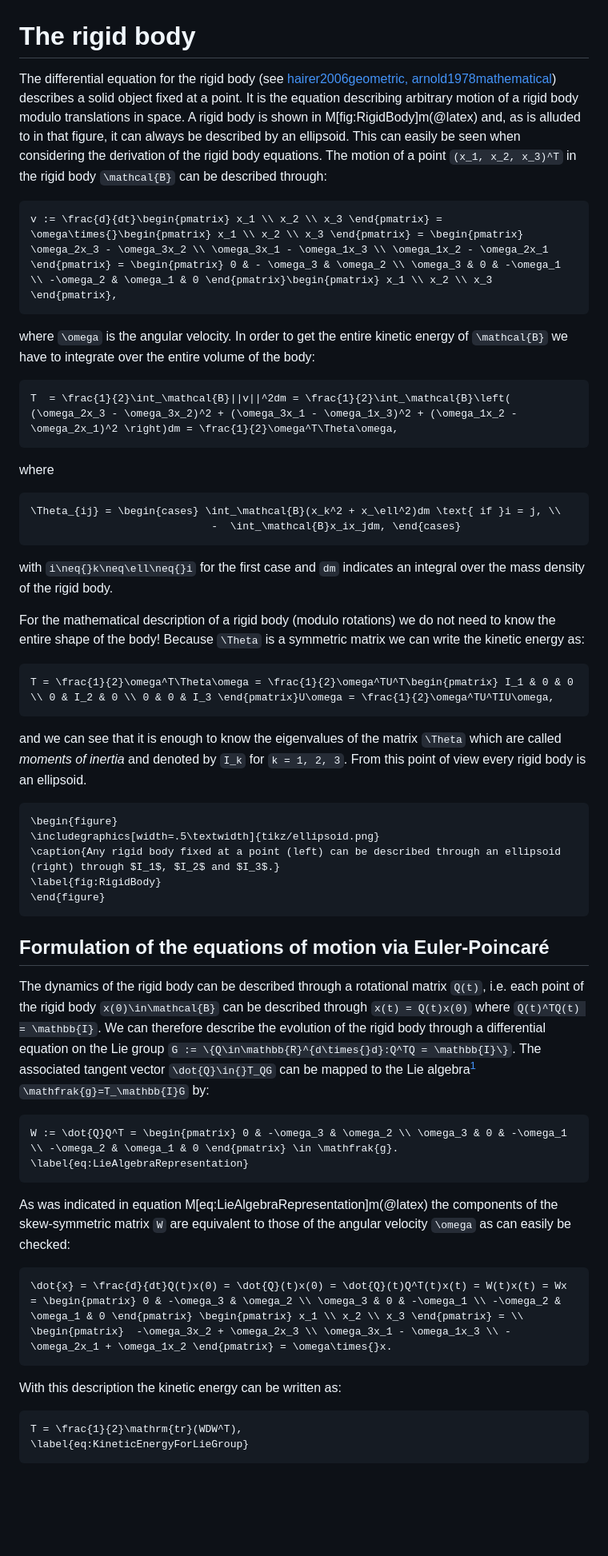
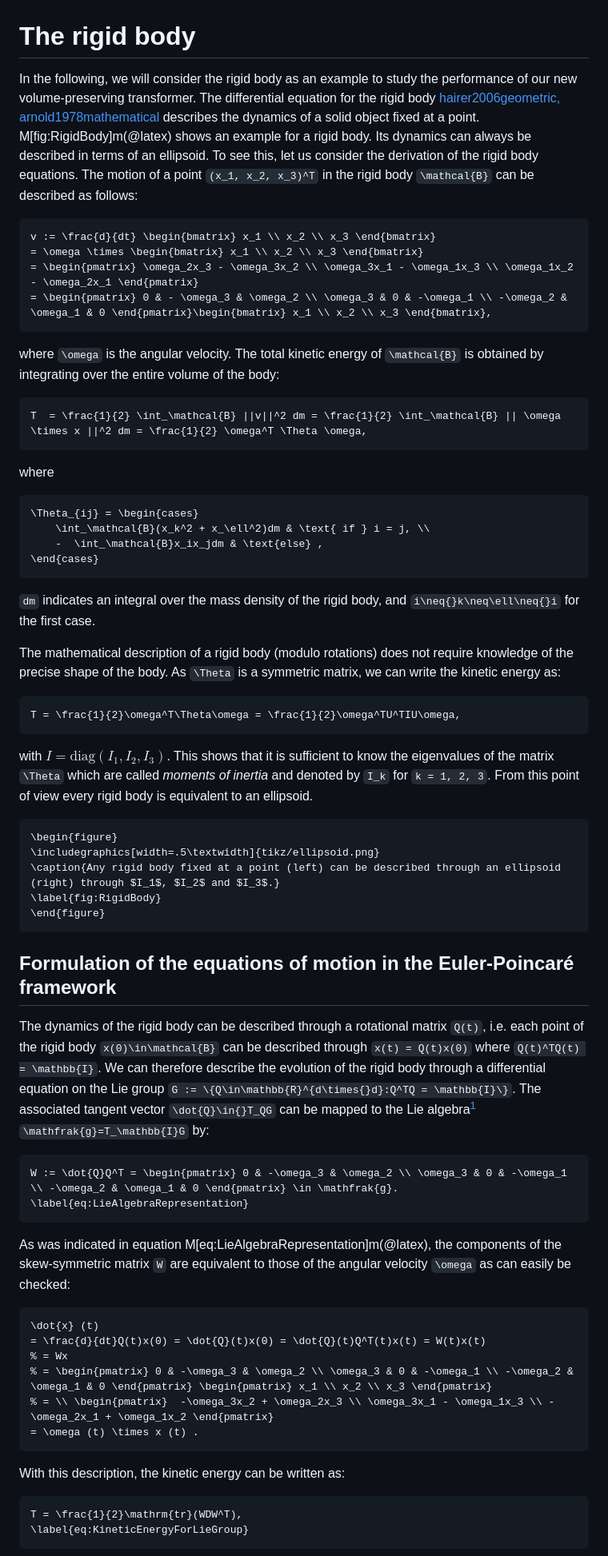
Before and after one commit to benedict-96/Cemracs2023, a Markdown page: paper/src/rigid_body.md, the part around the change printed below. Shown: that part at 80% size. GitHub-like rendering; blank space fills up the shorter version.

Commit message:
Revised Section 6 on the rigid body and fixed some notational inconsistencies.

````diff
--- a/paper/src/rigid_body.md
+++ b/paper/src/rigid_body.md
@@ -1,33 +1,34 @@
 # The rigid body
 
-The differential equation for the rigid body (see [hairer2006geometric, arnold1978mathematical](@cite)) describes a solid object fixed at a point. It is the equation describing arbitrary motion of a rigid body modulo translations in space. A rigid body is shown in M[fig:RigidBody]m(@latex) and, as is alluded to in that figure, it can always be described by an ellipsoid. This can easily be seen when considering the derivation of the rigid body equations. The motion of a point ``(x_1, x_2, x_3)^T`` in the rigid body ``\mathcal{B}`` can be described through:
+In the following, we will consider the rigid body as an example to study the performance of our new volume-preserving transformer.
+The differential equation for the rigid body [hairer2006geometric, arnold1978mathematical](@cite) describes the dynamics of a solid object fixed at a point. M[fig:RigidBody]m(@latex) shows an example for a rigid body.
+Its dynamics can always be described in terms of an ellipsoid. To see this, let us consider the derivation of the rigid body equations. The motion of a point ``(x_1, x_2, x_3)^T`` in the rigid body ``\mathcal{B}`` can be described as follows:
+```math
+v := \frac{d}{dt} \begin{bmatrix} x_1 \\ x_2 \\ x_3 \end{bmatrix}
+= \omega \times \begin{bmatrix} x_1 \\ x_2 \\ x_3 \end{bmatrix}
+= \begin{pmatrix} \omega_2x_3 - \omega_3x_2 \\ \omega_3x_1 - \omega_1x_3 \\ \omega_1x_2 - \omega_2x_1 \end{pmatrix}
+= \begin{pmatrix} 0 & - \omega_3 & \omega_2 \\ \omega_3 & 0 & -\omega_1 \\ -\omega_2 & \omega_1 & 0 \end{pmatrix}\begin{bmatrix} x_1 \\ x_2 \\ x_3 \end{bmatrix},
+```
+where ``\omega`` is the angular velocity.
+The total kinetic energy of ``\mathcal{B}`` is obtained by integrating over the entire volume of the body:
+```math
+T  = \frac{1}{2} \int_\mathcal{B} ||v||^2 dm = \frac{1}{2} \int_\mathcal{B} || \omega \times x ||^2 dm = \frac{1}{2} \omega^T \Theta \omega,
+```
+where
+```math
+\Theta_{ij} = \begin{cases}
+    \int_\mathcal{B}(x_k^2 + x_\ell^2)dm & \text{ if } i = j, \\
+    -  \int_\mathcal{B}x_ix_jdm & \text{else} ,
+\end{cases}
+```
+``dm`` indicates an integral over the mass density of the rigid body, and ``i\neq{}k\neq\ell\neq{}i`` for the first case.
 
+The mathematical description of a rigid body (modulo rotations) does not require knowledge of the precise shape of the body. As ``\Theta`` is a symmetric matrix, we can write the kinetic energy as:
 ```math
-v := \frac{d}{dt}\begin{pmatrix} x_1 \\ x_2 \\ x_3 \end{pmatrix} = \omega\times{}\begin{pmatrix} x_1 \\ x_2 \\ x_3 \end{pmatrix} = \begin{pmatrix} \omega_2x_3 - \omega_3x_2 \\ \omega_3x_1 - \omega_1x_3 \\ \omega_1x_2 - \omega_2x_1 \end{pmatrix} = \begin{pmatrix} 0 & - \omega_3 & \omega_2 \\ \omega_3 & 0 & -\omega_1 \\ -\omega_2 & \omega_1 & 0 \end{pmatrix}\begin{pmatrix} x_1 \\ x_2 \\ x_3 \end{pmatrix},
+T = \frac{1}{2}\omega^T\Theta\omega = \frac{1}{2}\omega^TU^TIU\omega,
 ```
-
-where ``\omega`` is the angular velocity. In order to get the entire kinetic energy of ``\mathcal{B}`` we have to integrate over the entire volume of the body:
-
-```math
-T  = \frac{1}{2}\int_\mathcal{B}||v||^2dm = \frac{1}{2}\int_\mathcal{B}\left( (\omega_2x_3 - \omega_3x_2)^2 + (\omega_3x_1 - \omega_1x_3)^2 + (\omega_1x_2 - \omega_2x_1)^2 \right)dm = \frac{1}{2}\omega^T\Theta\omega,
-```
-
-where
-
-```math
-\Theta_{ij} = \begin{cases} \int_\mathcal{B}(x_k^2 + x_\ell^2)dm \text{ if }i = j, \\
-                             -  \int_\mathcal{B}x_ix_jdm, \end{cases}
-```
-
-with ``i\neq{}k\neq\ell\neq{}i`` for the first case and ``dm`` indicates an integral over the mass density of the rigid body.
-
-For the mathematical description of a rigid body (modulo rotations) we do not need to know the entire shape of the body! Because ``\Theta`` is a symmetric matrix we can write the kinetic energy as:
-
-```math
-T = \frac{1}{2}\omega^T\Theta\omega = \frac{1}{2}\omega^TU^T\begin{pmatrix} I_1 & 0 & 0 \\ 0 & I_2 & 0 \\ 0 & 0 & I_3 \end{pmatrix}U\omega = \frac{1}{2}\omega^TU^TIU\omega,
-```
-
-and we can see that it is enough to know the eigenvalues of the matrix ``\Theta`` which are called *moments of inertia* and denoted by ``I_k`` for ``k = 1, 2, 3``. From this point of view every rigid body is an ellipsoid.
+with $I = \mathrm{diag} (I_1, I_2, I_3)$.
+This shows that it is sufficient to know the eigenvalues of the matrix ``\Theta`` which are called *moments of inertia* and denoted by ``I_k`` for ``k = 1, 2, 3``. From this point of view every rigid body is equivalent to an ellipsoid.
 
 ```@raw latex
 \begin{figure}
@@ -37,24 +38,26 @@ and we can see that it is enough to know the eigenvalues of the matrix ``\Theta`
 \end{figure}
 ```
 
-## Formulation of the equations of motion via Euler-Poincaré
+## Formulation of the equations of motion in the Euler-Poincaré framework
 
 The dynamics of the rigid body can be described through a rotational matrix ``Q(t)``, i.e. each point of the rigid body ``x(0)\in\mathcal{B}`` can be described through ``x(t) = Q(t)x(0)`` where ``Q(t)^TQ(t) = \mathbb{I}``. We can therefore describe the evolution of the rigid body through a differential equation on the Lie group ``G := \{Q\in\mathbb{R}^{d\times{}d}:Q^TQ = \mathbb{I}\}``. The associated tangent vector ``\dot{Q}\in{}T_QG`` can be mapped to the Lie algebra[^1] ``\mathfrak{g}=T_\mathbb{I}G`` by:
-
 ```math
 W := \dot{Q}Q^T = \begin{pmatrix} 0 & -\omega_3 & \omega_2 \\ \omega_3 & 0 & -\omega_1 \\ -\omega_2 & \omega_1 & 0 \end{pmatrix} \in \mathfrak{g}.
 \label{eq:LieAlgebraRepresentation}
 ```
 [^1]: This is the Lie algebra of skew-symmetric matrices: ``\mathfrak{g} = \{W\in\mathbb{R}^{d\times{}d}:W^T = -W\}``.
 
-As was indicated in equation M[eq:LieAlgebraRepresentation]m(@latex) the components of the skew-symmetric matrix ``W`` are equivalent to those of the angular velocity ``\omega`` as can easily be checked:
-
+As was indicated in equation M[eq:LieAlgebraRepresentation]m(@latex), the components of the skew-symmetric matrix ``W`` are equivalent to those of the angular velocity ``\omega`` as can easily be checked:
 ```math
-\dot{x} = \frac{d}{dt}Q(t)x(0) = \dot{Q}(t)x(0) = \dot{Q}(t)Q^T(t)x(t) = W(t)x(t) = Wx = \begin{pmatrix} 0 & -\omega_3 & \omega_2 \\ \omega_3 & 0 & -\omega_1 \\ -\omega_2 & \omega_1 & 0 \end{pmatrix} \begin{pmatrix} x_1 \\ x_2 \\ x_3 \end{pmatrix} = \\ \begin{pmatrix}  -\omega_3x_2 + \omega_2x_3 \\ \omega_3x_1 - \omega_1x_3 \\ -\omega_2x_1 + \omega_1x_2 \end{pmatrix} = \omega\times{}x.
+\dot{x} (t)
+= \frac{d}{dt}Q(t)x(0) = \dot{Q}(t)x(0) = \dot{Q}(t)Q^T(t)x(t) = W(t)x(t)
+% = Wx
+% = \begin{pmatrix} 0 & -\omega_3 & \omega_2 \\ \omega_3 & 0 & -\omega_1 \\ -\omega_2 & \omega_1 & 0 \end{pmatrix} \begin{pmatrix} x_1 \\ x_2 \\ x_3 \end{pmatrix}
+% = \\ \begin{pmatrix}  -\omega_3x_2 + \omega_2x_3 \\ \omega_3x_1 - \omega_1x_3 \\ -\omega_2x_1 + \omega_1x_2 \end{pmatrix}
+= \omega (t) \times x (t) .
 ```
 
-With this description the kinetic energy can be written as:
-
+With this description, the kinetic energy can be written as:
 ```math
 T = \frac{1}{2}\mathrm{tr}(WDW^T),
 \label{eq:KineticEnergyForLieGroup}
````
Also changed, not shown: other parts of paper/src/rigid_body.md (+6 -8 lines), paper/src/volume_preserving_transformer.md (+13 -3 lines).
